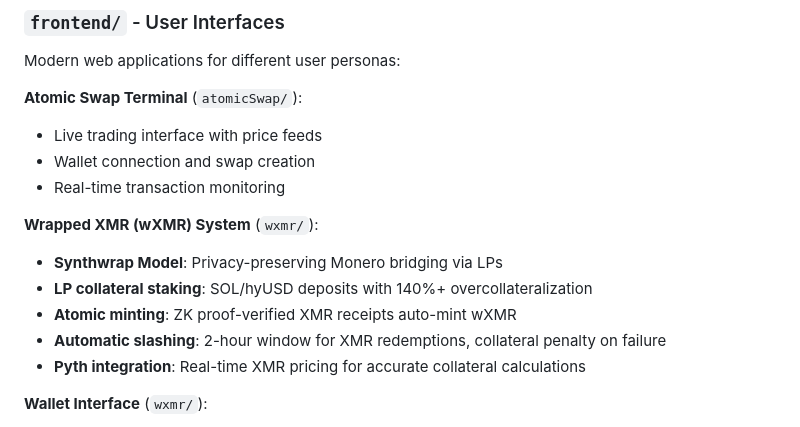
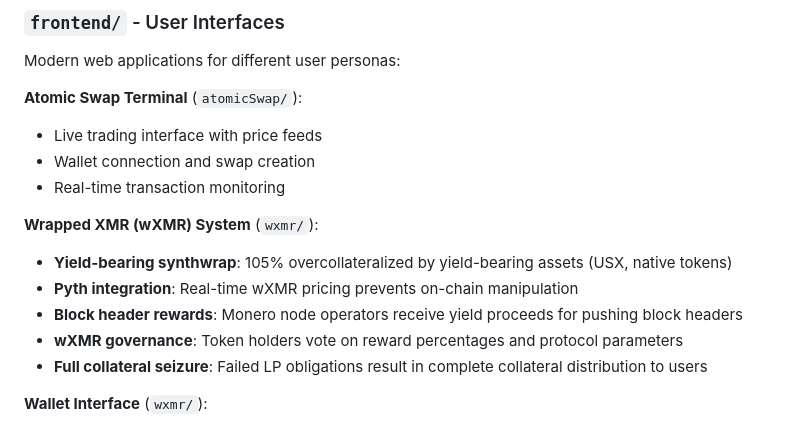
Before and after one commit to madschristensen99/fungerbil, a Markdown page: README.md, the part around the change. Rendered like a GitHub page.

```diff
--- a/README.md
+++ b/README.md
@@ -177,11 +177,11 @@ Modern web applications for different user personas:
 - Real-time transaction monitoring
 
 **Wrapped XMR (wXMR) System** (`wxmr/`):
-- **Synthwrap Model**: Privacy-preserving Monero bridging via LPs
-- **LP collateral staking**: SOL/hyUSD deposits with 140%+ overcollateralization
-- **Atomic minting**: ZK proof-verified XMR receipts auto-mint wXMR
-- **Automatic slashing**: 2-hour window for XMR redemptions, collateral penalty on failure
-- **Pyth integration**: Real-time XMR pricing for accurate collateral calculations
+- **Yield-bearing synthwrap**: 105% overcollateralized by yield-bearing assets (USX, native tokens)
+- **Pyth integration**: Real-time wXMR pricing prevents on-chain manipulation
+- **Block header rewards**: Monero node operators receive yield proceeds for pushing block headers
+- **wXMR governance**: Token holders vote on reward percentages and protocol parameters
+- **Full collateral seizure**: Failed LP obligations result in complete collateral distribution to users
 
 **Wallet Interface** (`wxmr/`):
 - Basic Solana wallet functionality
```
Also changed, not shown: SYNTHWRAP.md (+34 -29 lines).
